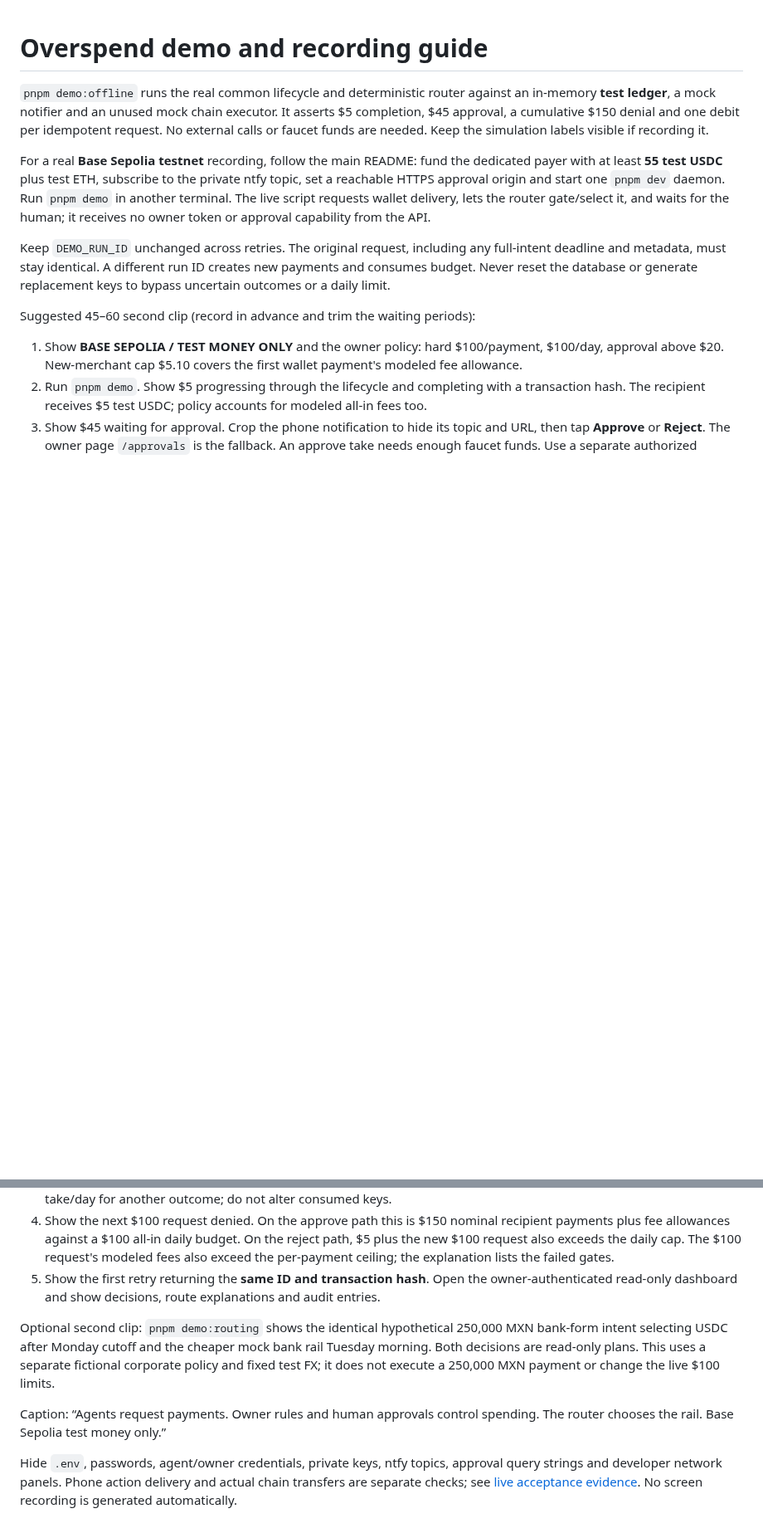
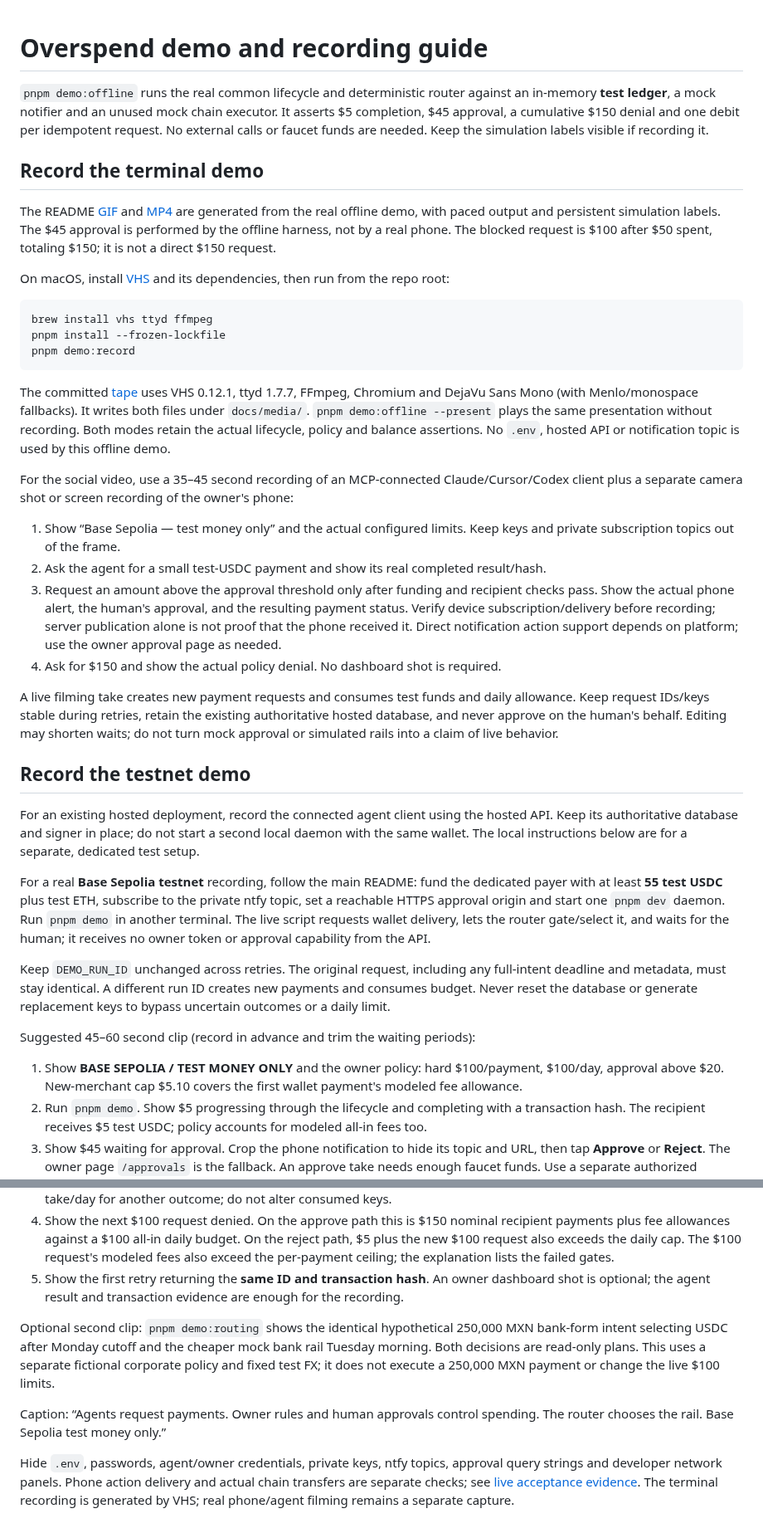
Before and after one commit to faizan896/invisiblehorses, a Markdown page: examples/overspend-demo/README.md, 2 parts joined by grey strips. Shown at 83% size. Drawn GitHub-style; blank space fills up the shorter version.

````diff
--- a/examples/overspend-demo/README.md
+++ b/examples/overspend-demo/README.md
@@ -1,6 +1,33 @@
 # Overspend demo and recording guide
 
 `pnpm demo:offline` runs the real common lifecycle and deterministic router against an in-memory **test ledger**, a mock notifier and an unused mock chain executor. It asserts $5 completion, $45 approval, a cumulative $150 denial and one debit per idempotent request. No external calls or faucet funds are needed. Keep the simulation labels visible if recording it.
+
+## Record the terminal demo
+
+The README [GIF](../../docs/media/railgate-offline.gif) and [MP4](../../docs/media/railgate-offline.mp4) are generated from the real offline demo, with paced output and persistent simulation labels. The $45 approval is performed by the offline harness, not by a real phone. The blocked request is $100 after $50 spent, totaling $150; it is not a direct $150 request.
+
+On macOS, install [VHS](https://github.com/charmbracelet/vhs) and its dependencies, then run from the repo root:
+
+```sh
+brew install vhs ttyd ffmpeg
+pnpm install --frozen-lockfile
+pnpm demo:record
+```
+
+The committed [tape](railgate.tape) uses VHS 0.12.1, ttyd 1.7.7, FFmpeg, Chromium and DejaVu Sans Mono (with Menlo/monospace fallbacks). It writes both files under `docs/media/`. `pnpm demo:offline --present` plays the same presentation without recording. Both modes retain the actual lifecycle, policy and balance assertions. No `.env`, hosted API or notification topic is used by this offline demo.
+
+For the social video, use a 35–45 second recording of an MCP-connected Claude/Cursor/Codex client plus a separate camera shot or screen recording of the owner's phone:
+
+1. Show “Base Sepolia — test money only” and the actual configured limits. Keep keys and private subscription topics out of the frame.
+2. Ask the agent for a small test-USDC payment and show its real completed result/hash.
+3. Request an amount above the approval threshold only after funding and recipient checks pass. Show the actual phone alert, the human's approval, and the resulting payment status. Verify device subscription/delivery before recording; server publication alone is not proof that the phone received it. Direct notification action support depends on platform; use the owner approval page as needed.
+4. Ask for $150 and show the actual policy denial. No dashboard shot is required.
+
+A live filming take creates new payment requests and consumes test funds and daily allowance. Keep request IDs/keys stable during retries, retain the existing authoritative hosted database, and never approve on the human's behalf. Editing may shorten waits; do not turn mock approval or simulated rails into a claim of live behavior.
+
+## Record the testnet demo
+
+For an existing hosted deployment, record the connected agent client using the hosted API. Keep its authoritative database and signer in place; do not start a second local daemon with the same wallet. The local instructions below are for a separate, dedicated test setup.
 
 For a real **Base Sepolia testnet** recording, follow the main README: fund the dedicated payer with at least **55 test USDC** plus test ETH, subscribe to the private ntfy topic, set a reachable HTTPS approval origin and start one `pnpm dev` daemon. Run `pnpm demo` in another terminal. The live script requests wallet delivery, lets the router gate/select it, and waits for the human; it receives no owner token or approval capability from the API.
 
@@ -12,10 +39,10 @@ Suggested 45–60 second clip (record in advance and trim the waiting periods):
 2. Run `pnpm demo`. Show $5 progressing through the lifecycle and completing with a transaction hash. The recipient receives $5 test USDC; policy accounts for modeled all-in fees too.
 3. Show $45 waiting for approval. Crop the phone notification to hide its topic and URL, then tap **Approve** or **Reject**. The owner page `/approvals` is the fallback. An approve take needs enough faucet funds. Use a separate authorized take/day for another outcome; do not alter consumed keys.
 4. Show the next $100 request denied. On the approve path this is $150 nominal recipient payments plus fee allowances against a $100 all-in daily budget. On the reject path, $5 plus the new $100 request also exceeds the daily cap. The $100 request's modeled fees also exceed the per-payment ceiling; the explanation lists the failed gates.
-5. Show the first retry returning the **same ID and transaction hash**. Open the owner-authenticated read-only dashboard and show decisions, route explanations and audit entries.
+5. Show the first retry returning the **same ID and transaction hash**. An owner dashboard shot is optional; the agent result and transaction evidence are enough for the recording.
 
 Optional second clip: `pnpm demo:routing` shows the identical hypothetical 250,000 MXN bank-form intent selecting USDC after Monday cutoff and the cheaper mock bank rail Tuesday morning. Both decisions are read-only plans. This uses a separate fictional corporate policy and fixed test FX; it does not execute a 250,000 MXN payment or change the live $100 limits.
 
 Caption: “Agents request payments. Owner rules and human approvals control spending. The router chooses the rail. Base Sepolia test money only.”
 
-Hide `.env`, passwords, agent/owner credentials, private keys, ntfy topics, approval query strings and developer network panels. Phone action delivery and actual chain transfers are separate checks; see [live acceptance evidence](../../docs/milestone-1.md). No screen recording is generated automatically.
+Hide `.env`, passwords, agent/owner credentials, private keys, ntfy topics, approval query strings and developer network panels. Phone action delivery and actual chain transfers are separate checks; see [live acceptance evidence](../../docs/milestone-1.md). The terminal recording is generated by VHS; real phone/agent filming remains a separate capture.
````
Also changed, not shown: README.md (+4 -0 lines), docs/media/railgate-offline.gif (added), 4 other files.
